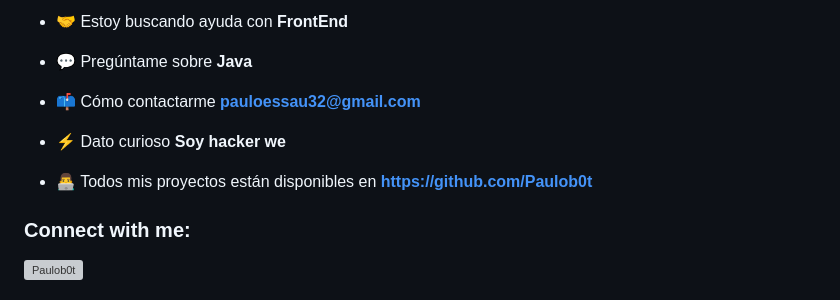
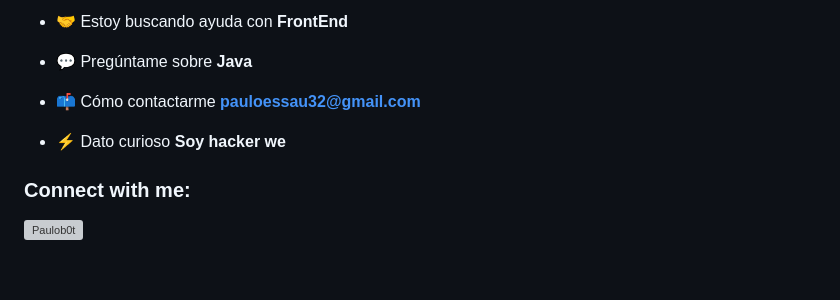
Before and after one commit to Paulob0t/Paulob0t, a Markdown page: README.md, the part around the change. Drawn GitHub-style; blank space fills up the shorter version; grey boxes are pictures that could not be loaded.

Commit message:
Remove GitHub projects link from README
Removed GitHub projects link from README.

```diff
--- a/README.md
+++ b/README.md
@@ -16,8 +16,6 @@
 
 - ⚡ Dato curioso **Soy hacker we**
 
-- 👨‍💻 Todos mis proyectos están disponibles en **[https://github.com/Paulob0t](https://github.com/Paulob0t)**
-
 <h3 align="left">Connect with me:</h3>
 <p align="left">
 <a href="https://github.com/Paulob0t" target="blank"><img align="center" src="https://raw.githubusercontent.com/rahuldkjain/github-profile-readme-generator/master/src/images/icons/Social/github.svg" alt="Paulob0t" height="30" width="40" /></a>
```
